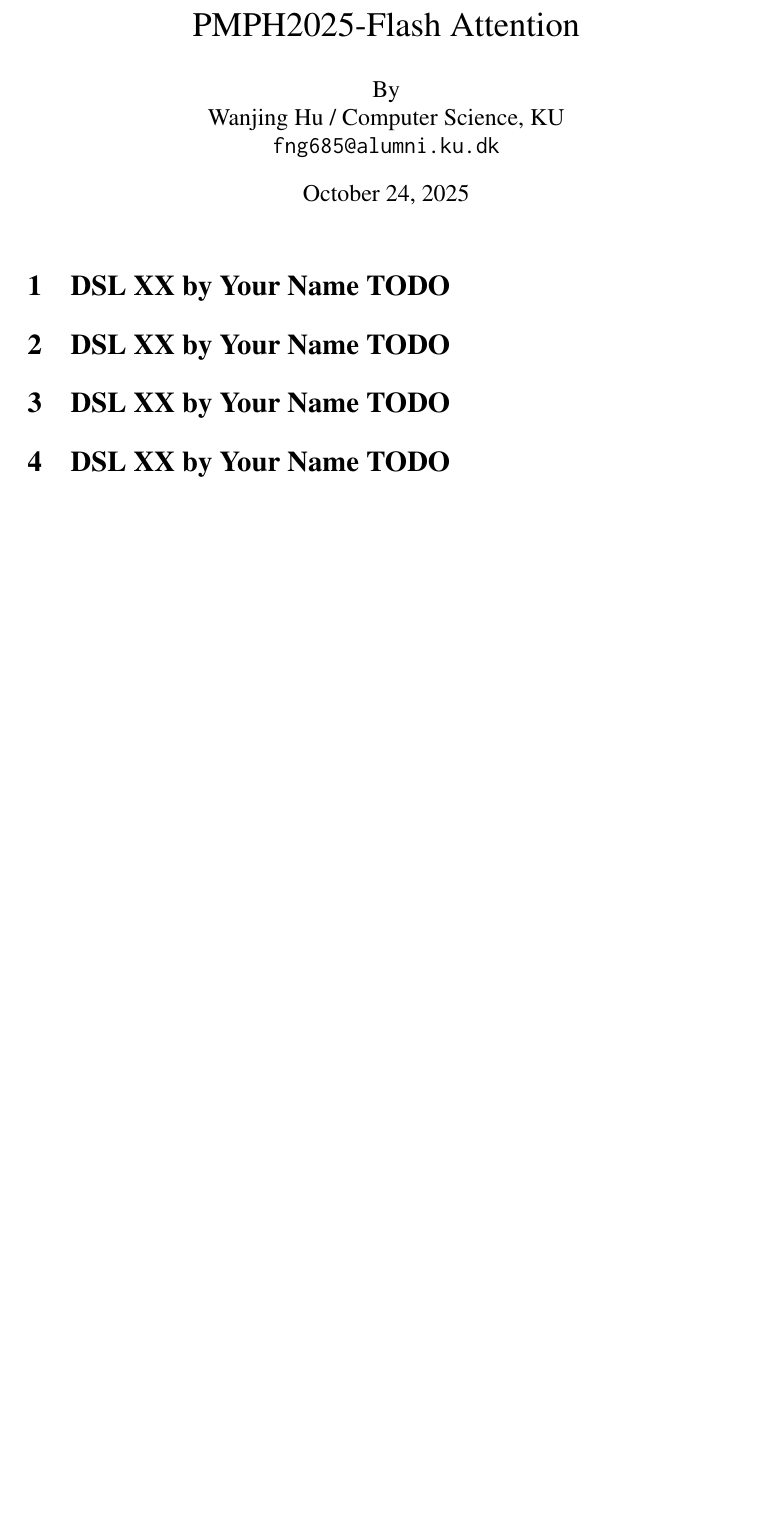
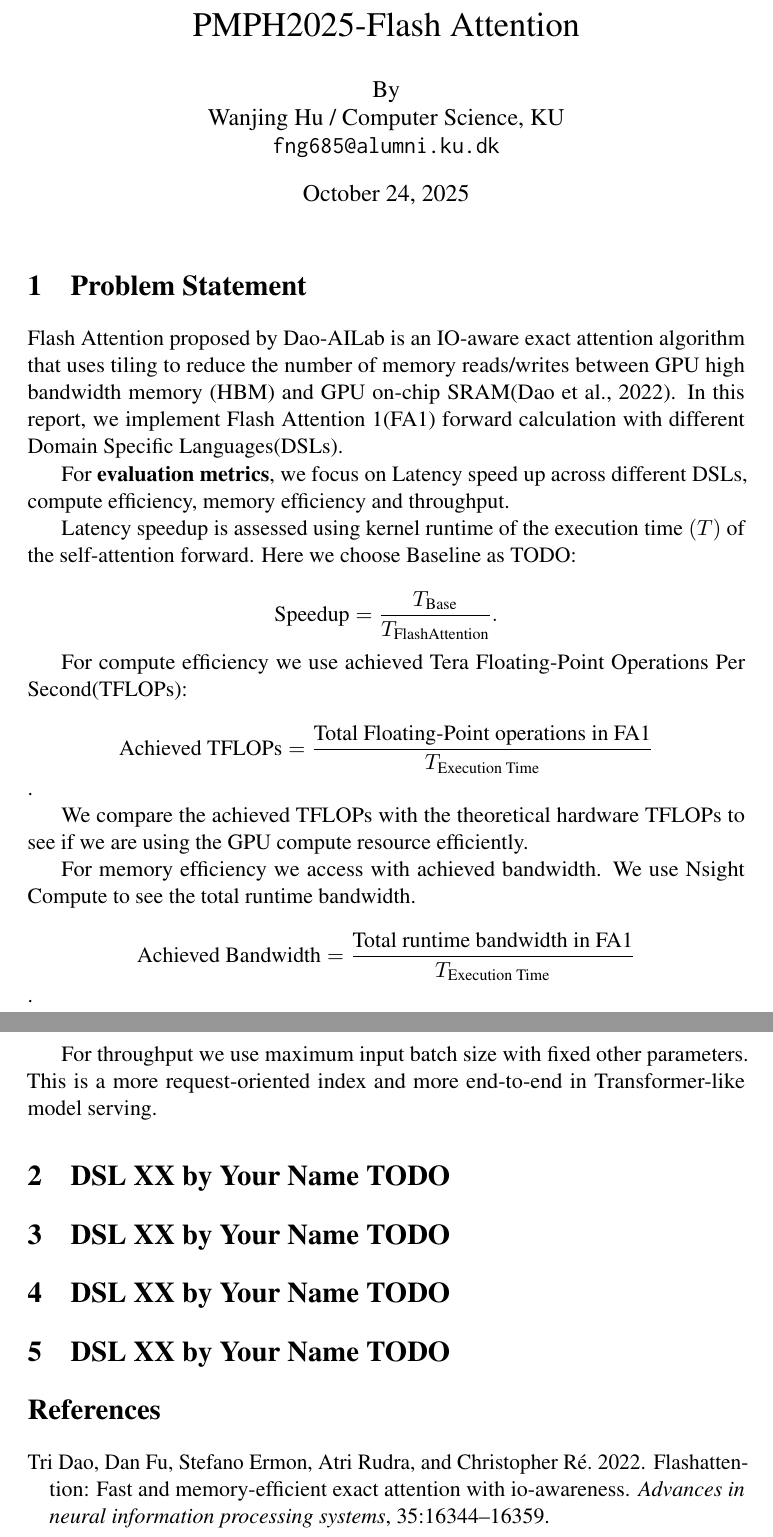
Before and after one commit to santiweide/flash-attention-impls, a LaTeX document (report/pmph-a6.tex, which reads report/custom.bib): part of the page before the commit and two parts of pages 1 and 2 of 2 after it, the two joined at a grey line, cut so that both start at the same text, the shorter picture padded with empty space. Compiled offline with pdfLaTeX.

Commit message:
Add metrics & problem statement

```diff
--- a/report/custom.bib
+++ b/report/custom.bib
@@ -8 +8,2 @@
+  year={2022}
 }
--- a/report/pmph-a6.tex
+++ b/report/pmph-a6.tex
@@ -1,15 +1,14 @@
-% This must be in the first 5 lines to tell arXiv to use pdfLaTeX, which is strongly recommended.
 \pdfoutput=1
-% In particular, the hyperref package requires pdfLaTeX in order to break URLs across lines.
 
 \documentclass[11pt]{article}
 
 
-% Standard package includes
 \usepackage{times}
 \usepackage{latexsym}
 \usepackage{amsmath}
 
+\usepackage{algorithm}
+\usepackage{algorithmic}
 
 \usepackage[T1]{fontenc}
 
@@ -83,6 +90,48 @@
 \begin{document}
 \maketitle
 
+\section{Problem Statement}
+
+Flash Attention proposed by Dao-AILab is an IO-aware exact attention algorithm that uses tiling to reduce the number of memory reads/writes between GPU high bandwidth memory (HBM) and GPU on-chip SRAM\cite{dao2022flashattention}. In this report, we implement Flash Attention 1(FA1) forward calculation with different Domain Specific Languages(DSLs).
+
+For \textbf{evaluation metrics}, we focus on Latency speed up across different DSLs, compute efficiency, memory efficiency and throughput.
+
+Latency speedup is assessed using kernel runtime of the execution time $(T)$ of the self-attention forward. Here we choose Baseline as TODO:
+
+$$\text{Speedup} = \frac{T_{\text{Base}}}{T_{\text{FlashAttention}}}.$$
+
+For compute efficiency we use achieved Tera Floating-Point Operations Per Second(TFLOPs):
+
+$$\text{Achieved TFLOPs} = \frac{\text{Total Floating-Point operations in FA1}}{T_{\text{Execution Time}}}$$.
+
+We compare the achieved TFLOPs with the theoretical hardware TFLOPs to see if we are using the GPU compute resource efficiently.
+
+For memory efficiency we access with achieved bandwidth. We use Nsight Compute to see the total runtime bandwidth.
+
+$$\text{Achieved Bandwidth} = \frac{\text{Total runtime bandwidth in FA1}}{T_{\text{Execution Time}}}$$.
+
+For throughput we use maximum input batch size with fixed other parameters. This is a more request-oriented index and more end-to-end in Transformer-like model serving.
+
+
+ \begin{comment}
+\begin{algorithm}[htbp]
+  \caption{Standard Attention}
+  \label{alg:standard_attention}
+  \begin{algorithmic}[1]
+    \STATE Load $Q$ and $K$ by blocks from HBM.
+    \STATE Compute $S = (1/\sqrt{d})QK^T$ (GEMM-I).
+    \STATE Write $S$ to HBM.
+    \STATE Read $S$ from HBM.
+    \STATE Compute $S = S - \text{rowmax}(S)$.
+    \STATE Compute $P = \text{softmax}(S)$.
+    \STATE Write $P$ to HBM.
+    \STATE Load $P$ and $V$ by blocks from HBM.
+    \STATE Compute $O = PV$ (GEMM-II).
+    \STATE Write $O$ to HBM.
+  \end{algorithmic}
+\end{algorithm}
+\end{comment}
+
 \section{DSL XX by Your Name TODO}
 \section{DSL XX by Your Name TODO}
 \section{DSL XX by Your Name TODO}
```
Also changed, not shown: report/pmph-a6.bbl (added), report/pmph-a6.pdf (added), report/custom.bib (12 more changed lines), report/pmph-a6.tex (20 more changed lines), 1 other file.
